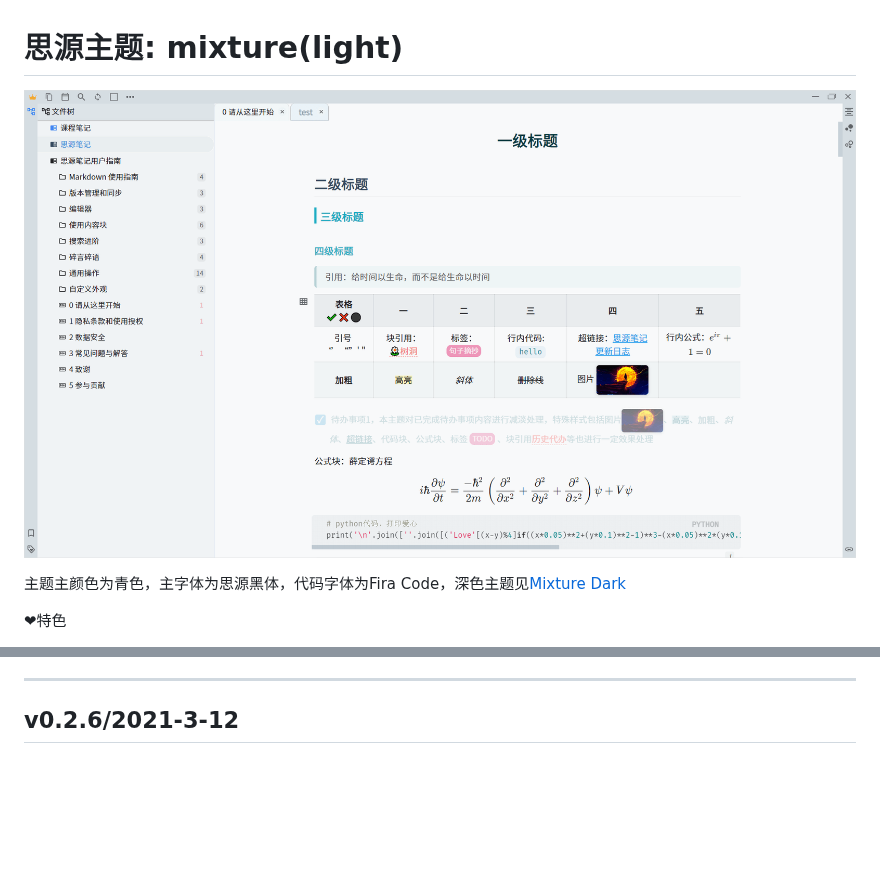
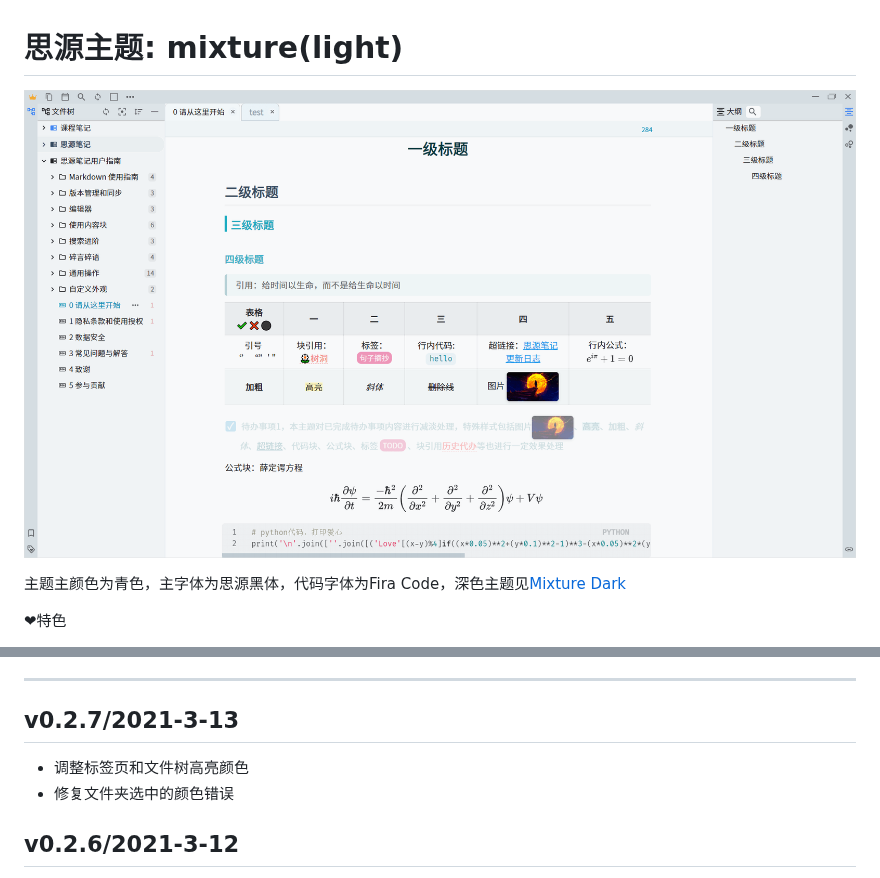
Before and after one commit to Achuan-2/siyuan-themes-tsundoku, a Markdown page: Readme.md, 2 parts joined by grey strips. GitHub-like rendering; pictures changed too: preview.png; blank space fills up the shorter version.

Commit message:
v0.2.7
- 更改黑色主题的dock栏
- 调整标签页和文件树高亮颜色
- 修复文件夹选中的颜色错误

```diff
--- a/Readme.md
+++ b/Readme.md
@@ -19,6 +19,11 @@
 - 由于个人习惯一级标题作为文章标题索所以默认为居中，可能对习惯把一级标题作为正文标题的童鞋不太友好，可以搜索`标题样式`，将h1`.vditor-reset h1 {text-align: center;...}`中的`text-align: center;`改为`/* text-align: center; */`以注释，并将`.vditor-reset h1:after {...}`样式全部删掉
 
 ---
+
+## v0.2.7/2021-3-13
+
+- 调整标签页和文件树高亮颜色
+- 修复文件夹选中的颜色错误
 
 ## v0.2.6/2021-3-12
 
```
Also changed, not shown: 2 other files.
